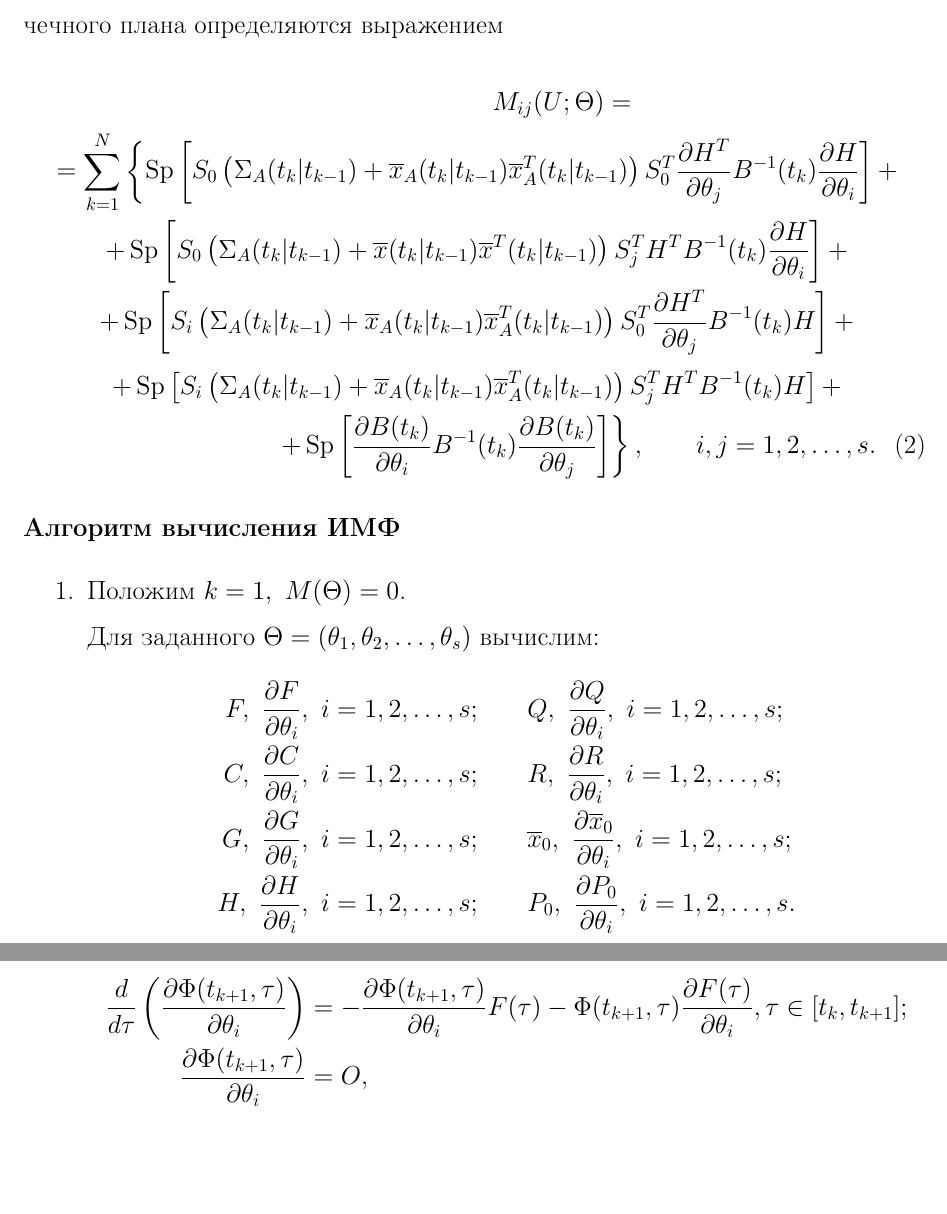
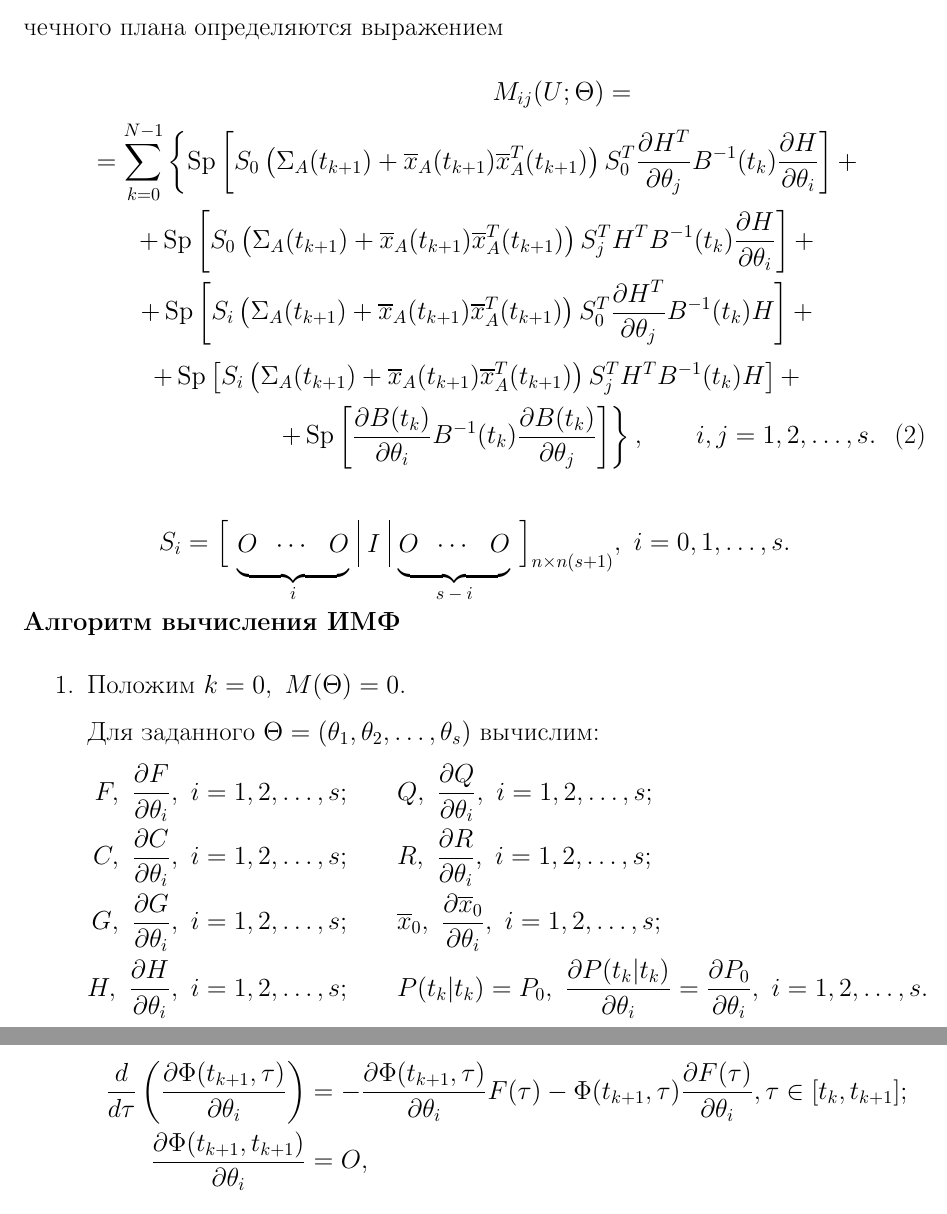
Before and after one commit to konstunn/mmpe, a LaTeX document (2/3/main.tex): two parts of pages 5 and 6 of 13, joined at a grey line, cut so that both start at the same text, the shorter picture padded with empty space. Compiled offline with pdfLaTeX; a LaTeX package or settings file that is missing is left out.

Commit message:
Fix text report formulas

```diff
--- a/2/3/main.tex
+++ b/2/3/main.tex
@@ -209,24 +209,35 @@ P(t_0)$ и в вектор $\overline{\vec{x}}(t_0)$ в различных ко
 \begin{multline}
 	\label{eq:fim}
 	\hspace{0.5\textwidth} M_{ij}(U;\Th) =\\
-		= \sumlim{k=1}{N} \left\{ \Sp \left[
-		S_0 \left(\Sigma_A(\pred) + \ol{x}_A(\pred) \ol{x}^T_A(\pred) \right)
+		= \sumlim{k=0}{N-1} \left\{ \Sp \left[
+		S_0 \left(\Sigma_A(\fut) + \ol{x}_A(\fut) \ol{x}^T_A(\fut) \right)
 		S_0^T \pd{H^T}{\theta_j} \inv{B}(t_k) \pd{H}{\theta_i} \right] + \right. \\
 		\left.
-		+ \Sp\left[ S_0 \left( \Sigma_A(\pred) + \ol{x}(\pred)
-		\ol{x}^T(\pred) \right) S_j^T H^T \inv{B}(t_k) \pd{H}{\theta_i}
+		+ \Sp\left[ S_0 \left( \Sigma_A(\fut) + \ol{x}_A(\fut)
+		\ol{x}_A^T(\fut) \right) S_j^T H^T \inv{B}(t_k) \pd{H}{\theta_i}
 		\right] + \right. \\ \left.
-		+ \Sp\left[ S_i \left( \Sigma_A(\pred) + \ol{x}_A(\pred) \ol{x}^T_A(\pred)
+		+ \Sp\left[ S_i \left( \Sigma_A(\fut) + \ol{x}_A(\fut) \ol{x}^T_A(\fut)
 		\right) S_0^T \pd{H^T}{\theta_j} \inv{B}(t_k) H \right] + \right. \\ \left.
-		+ \Sp \left[ S_i \left( \Sigma_A(\pred) + \ol{x}_A(\pred) \ol{x}^T_A(\pred)
+		+ \Sp \left[ S_i \left( \Sigma_A(\fut) + \ol{x}_A(\fut) \ol{x}^T_A(\fut)
 		\right) S_j^T H^T \inv{B}(t_k) H \right] + \right. \\ \left.
 		+ \Sp \left[ \pd{B(t_k)}{\theta_i} \inv{B}(t_k) \pd{B(t_k)}{\theta_j}
 		\right]  \right\},\qquad i,j = 1,2,\ldots,s.
 \end{multline}
+\newcommand\undermat[2]{%
+	  \makebox[0pt][l]{$\smash{\underbrace{\phantom{%
+			    \begin{matrix}#2\end{matrix}}}_{\text{$#1$}}}$}#2}
+\[
+	S_i = {\left[
+	\begin{array}{rrr|r|rrr}
+		\undermat{i}{O & \cdots & O} & I &
+			\undermat{s-i}{O & \cdots & O} \\
+	\end{array}
+	\right]}_{n \times n(s+1)},\ i = 0, 1, \ldots, s.
+\]
 
 \subsubsection{Алгоритм вычисления ИМФ}
 \begin{enumerate}
-	\item Положим $k = 1,\ M(\Theta) = 0$. \\
+	\item Положим $k = 0,\ M(\Theta) = 0$. \\
 		Для заданного $\Theta = (\theta_1, \theta_2, \ldots, \theta_s)$ вычислим:
 \begin{align*}
 	F,\ \pd{F}{\theta_i},\ i=1,2,\ldots,s; \qquad &
@@ -236,7 +247,8 @@ P(t_0)$ и в вектор $\overline{\vec{x}}(t_0)$ в различных ко
 	G,\ \pd{G}{\theta_i},\ i=1,2,\ldots,s; \qquad &
 	\ol{x}_0,\ \pd{\ol{x}_0}{\theta_i},\ i=1,2,\ldots,s; \\
 	H,\ \pd{H}{\theta_i},\ i=1,2,\ldots,s; \qquad &
-	P_0,\ \pd{P_0}{\theta_i},\ i=1,2,\ldots,s.
+	P(t_k|t_k) = P_0,\
+		\pd{P(t_k|t_k)}{\theta_i} = \pd{P_0}{\theta_i},\ i=1,2,\ldots,s.
 \end{align*}
 
 \newpage
@@ -254,7 +266,7 @@ P(t_0)$ и в вектор $\overline{\vec{x}}(t_0)$ в различных ко
 		\deriv{}{\tau} \left( \pd{\Phi(t_{k+1}, \tau)}{\theta_i} \right) &=
 			- \pd{\Phi(t_{k+1}, \tau)}{\theta_i} F(\tau) - \Phi(t_{k+1}, \tau)
 			\pd{F(\tau)}{\theta_i}, \tau \in [t_k, t_{k+1}]; \\
-		\pd{\Phi(t_{k+1}, \tau)}{\theta_i} &= O,
+		\pd{\Phi(t_{k+1}, t_{k+1})}{\theta_i} &= O,
 	\end{align*}
 	найти \{$\Phi(t_{k+1}, \tau), \tau \in [t_k, t_{k+1}]\}$ и
 		$\left\{ \pd{\Phi(t_{k+1}, \tau)}{\theta_i},\ i=1,2,\ldots,s,\ \tau \in
```
Also changed, not shown: 2/3/main.tex (6 more changed lines).
